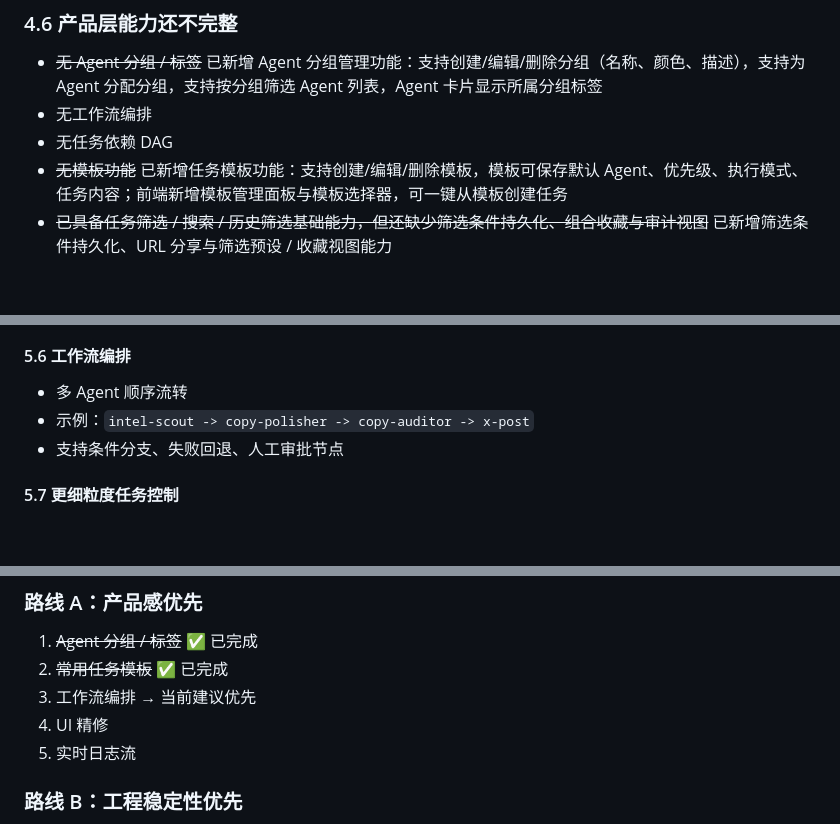
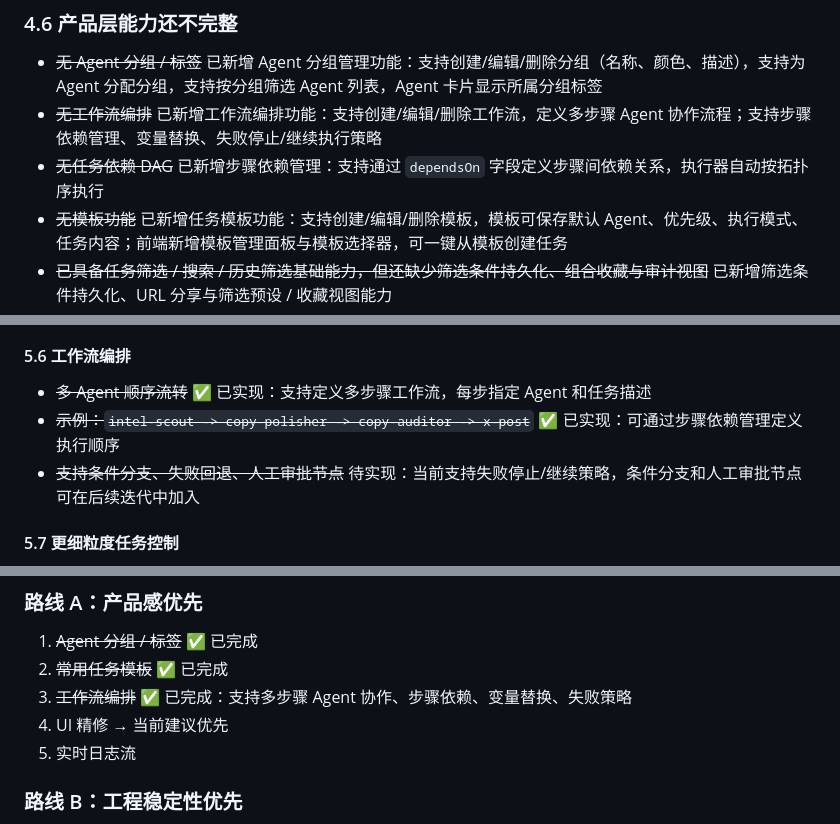
Before and after one commit to justlovemaki/agent-orchestra, a Markdown page: PROJECT_EVOLUTION.md, 3 parts joined by grey strips. Drawn GitHub-style; blank space fills up the shorter version.

Commit message:
docs: update PROJECT_EVOLUTION.md with workflow orchestration completion

```diff
--- a/PROJECT_EVOLUTION.md
+++ b/PROJECT_EVOLUTION.md
@@ -145,8 +146,8 @@ Agent Orchestra 的目标不是只做一个"状态展示页"，而是逐步演
 
 ### 4.6 产品层能力还不完整
 - ~~无 Agent 分组 / 标签~~ 已新增 Agent 分组管理功能：支持创建/编辑/删除分组（名称、颜色、描述），支持为 Agent 分配分组，支持按分组筛选 Agent 列表，Agent 卡片显示所属分组标签
-- 无工作流编排
-- 无任务依赖 DAG
+- ~~无工作流编排~~ 已新增工作流编排功能：支持创建/编辑/删除工作流，定义多步骤 Agent 协作流程；支持步骤依赖管理、变量替换、失败停止/继续执行策略
+- ~~无任务依赖 DAG~~ 已新增步骤依赖管理：支持通过 `dependsOn` 字段定义步骤间依赖关系，执行器自动按拓扑序执行
 - ~~无模板功能~~ 已新增任务模板功能：支持创建/编辑/删除模板，模板可保存默认 Agent、优先级、执行模式、任务内容；前端新增模板管理面板与模板选择器，可一键从模板创建任务
 - ~~已具备任务筛选 / 搜索 / 历史筛选基础能力，但还缺少筛选条件持久化、组合收藏与审计视图~~ 已新增筛选条件持久化、URL 分享与筛选预设 / 收藏视图能力
 - ~~仍需：筛选预设排序 / 重命名、团队共享预设、审计视图~~ 已补齐筛选预设排序 / 重命名
@@ -237,9 +238,9 @@ Agent Orchestra 的目标不是只做一个"状态展示页"，而是逐步演
 - ~~支持筛选与收藏常用组合~~ ✅ 已实现：前端支持按分组筛选 Agent 列表
 
 #### 5.6 工作流编排
-- 多 Agent 顺序流转
-- 示例：`intel-scout -> copy-polisher -> copy-auditor -> x-post`
-- 支持条件分支、失败回退、人工审批节点
+- ~~多 Agent 顺序流转~~ ✅ 已实现：支持定义多步骤工作流，每步指定 Agent 和任务描述
+- ~~示例：`intel-scout -> copy-polisher -> copy-auditor -> x-post`~~ ✅ 已实现：可通过步骤依赖管理定义执行顺序
+- ~~支持条件分支、失败回退、人工审批节点~~ 待实现：当前支持失败停止/继续策略，条件分支和人工审批节点可在后续迭代中加入
 
 #### 5.7 更细粒度任务控制
 - 单个 run 重试
@@ -296,8 +297,8 @@ Agent Orchestra 的目标不是只做一个"状态展示页"，而是逐步演
 ### 路线 A：产品感优先
 1. ~~Agent 分组 / 标签~~ ✅ 已完成
 2. ~~常用任务模板~~ ✅ 已完成
-3. 工作流编排 → 当前建议优先
-4. UI 精修
+3. ~~工作流编排~~ ✅ 已完成：支持多步骤 Agent 协作、步骤依赖、变量替换、失败策略
+4. UI 精修 → 当前建议优先
 5. 实时日志流
 
 ### 路线 B：工程稳定性优先
```
Also changed, not shown: other parts of PROJECT_EVOLUTION.md (+3 -2 lines).
